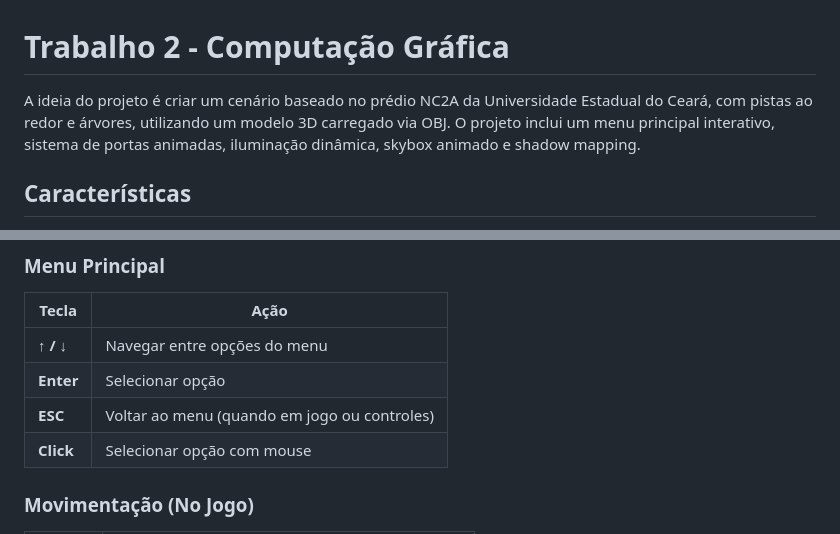
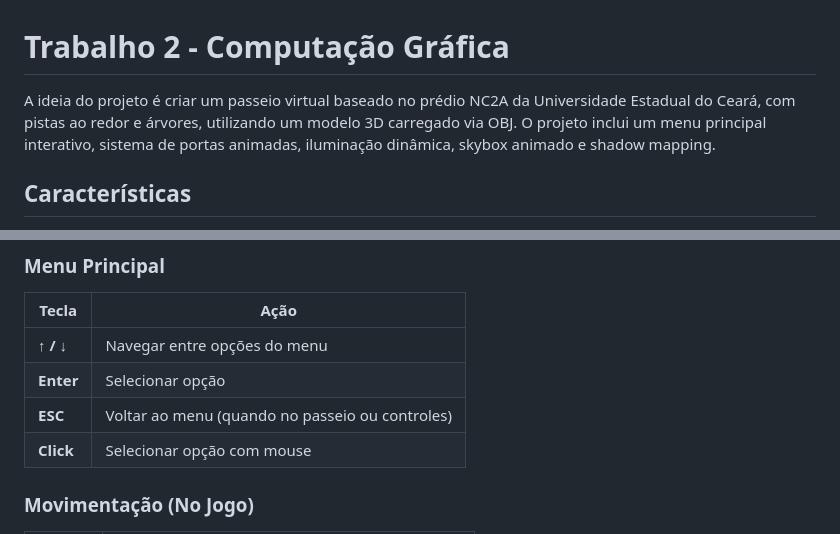
Before and after one commit to marciogabrielsf/trabalho-2-CG, a Markdown page: README.md, 2 parts joined by grey strips. Rendered like a GitHub page.

```diff
--- a/README.md
+++ b/README.md
@@ -1,6 +1,6 @@
 # Trabalho 2 - Computação Gráfica
 
- A ideia do projeto é criar um cenário baseado no prédio NC2A da Universidade Estadual do Ceará, com pistas ao redor e árvores, utilizando um modelo 3D carregado via OBJ. O projeto inclui um menu principal interativo, sistema de portas animadas, iluminação dinâmica, skybox animado e shadow mapping.
+ A ideia do projeto é criar um passeio virtual baseado no prédio NC2A da Universidade Estadual do Ceará, com pistas ao redor e árvores, utilizando um modelo 3D carregado via OBJ. O projeto inclui um menu principal interativo, sistema de portas animadas, iluminação dinâmica, skybox animado e shadow mapping.
 
 ## Características
 
@@ -26,7 +26,7 @@
 |-------|------|
 | **↑ / ↓** | Navegar entre opções do menu |
 | **Enter** | Selecionar opção |
-| **ESC** | Voltar ao menu (quando em jogo ou controles) |
+| **ESC** | Voltar ao menu (quando no passeio ou controles) |
 | **Click** | Selecionar opção com mouse |
 
 ### Movimentação (No Jogo)
```
